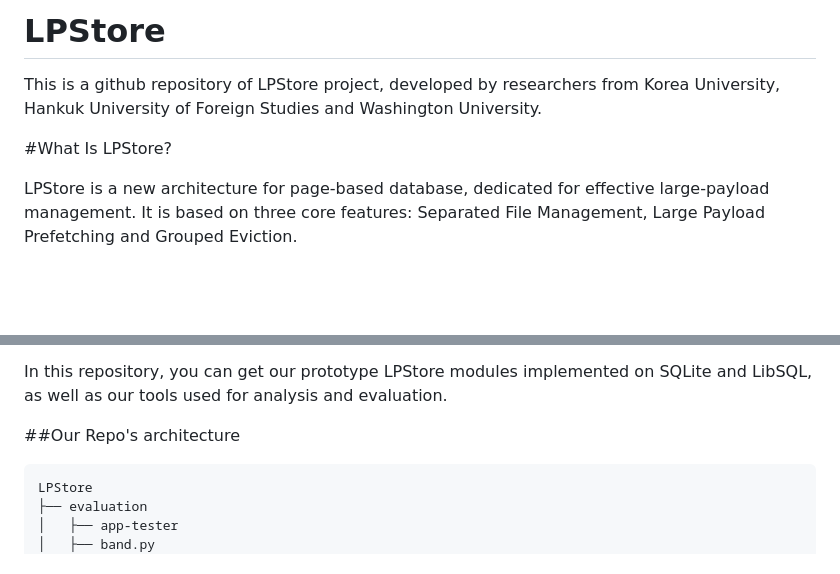
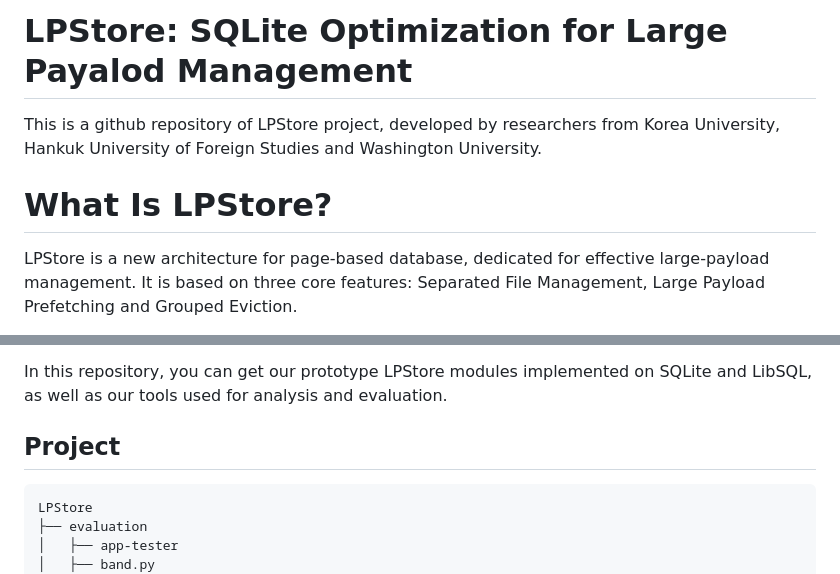
Before and after one commit to korea-dbs/LPStore, a Markdown page: README.md, 2 parts joined by grey strips. Rendered like a GitHub page; blank space fills up the shorter version.

````diff
--- a/README.md
+++ b/README.md
@@ -1,8 +1,8 @@
-# LPStore
+# LPStore: SQLite Optimization for Large Payalod Management
 
 This is a github repository of LPStore project, developed by researchers from Korea University, Hankuk University of Foreign Studies and Washington University.
 
-#What Is LPStore?
+# What Is LPStore?
 
 LPStore is a new architecture for page-based database, dedicated for effective large-payload management.
 It is based on three core features: Separated File Management, Large Payload Prefetching and Grouped Eviction.
@@ -13,7 +13,7 @@ It is based on three core features: Separated File Management, Large Payload Pre
 
 In this repository, you can get our prototype LPStore modules implemented on SQLite and LibSQL, as well as our tools used for analysis and evaluation.
 
-##Our Repo's architecture
+## Project
 ```
 LPStore
 ├── evaluation
````
